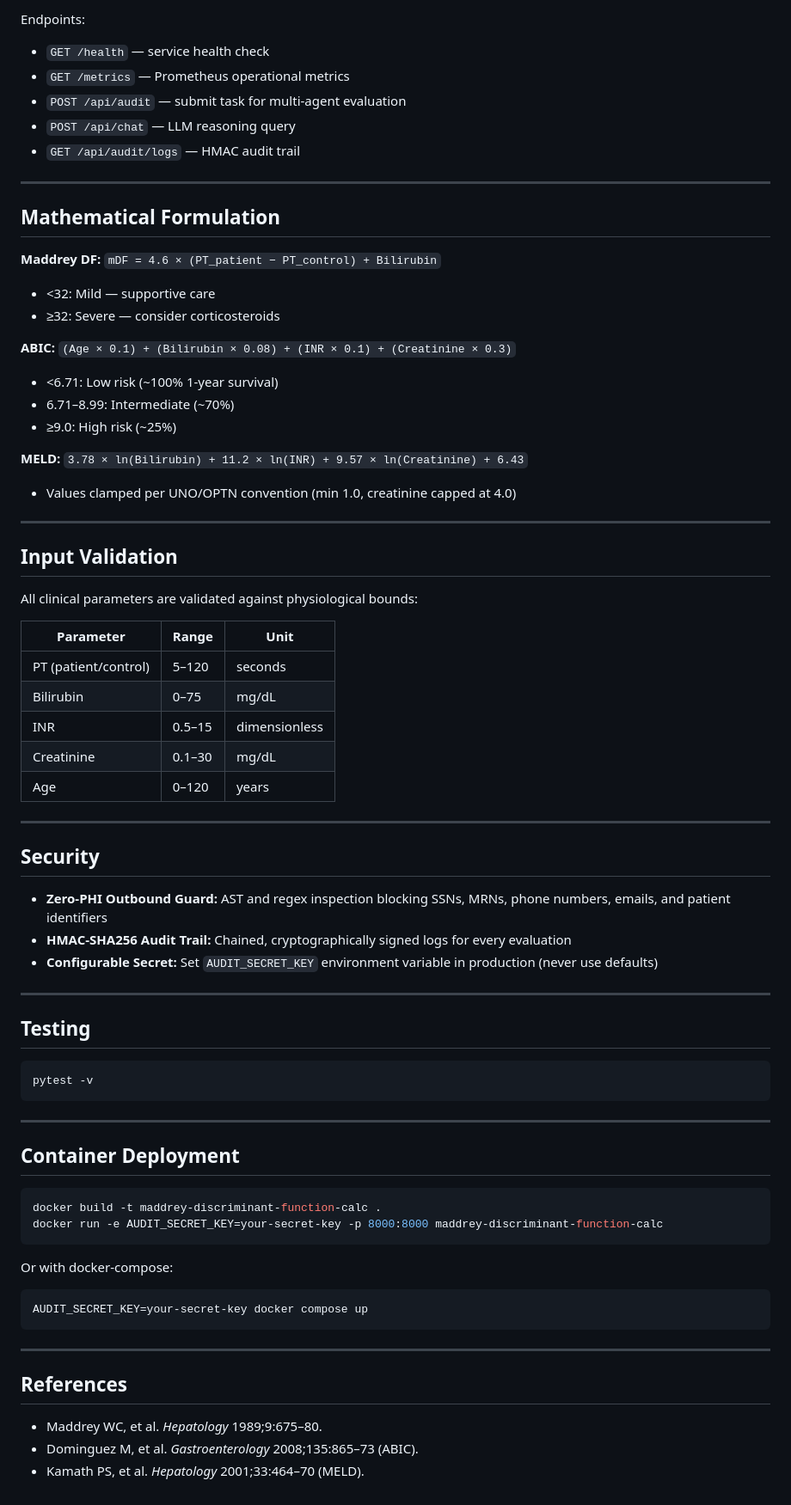
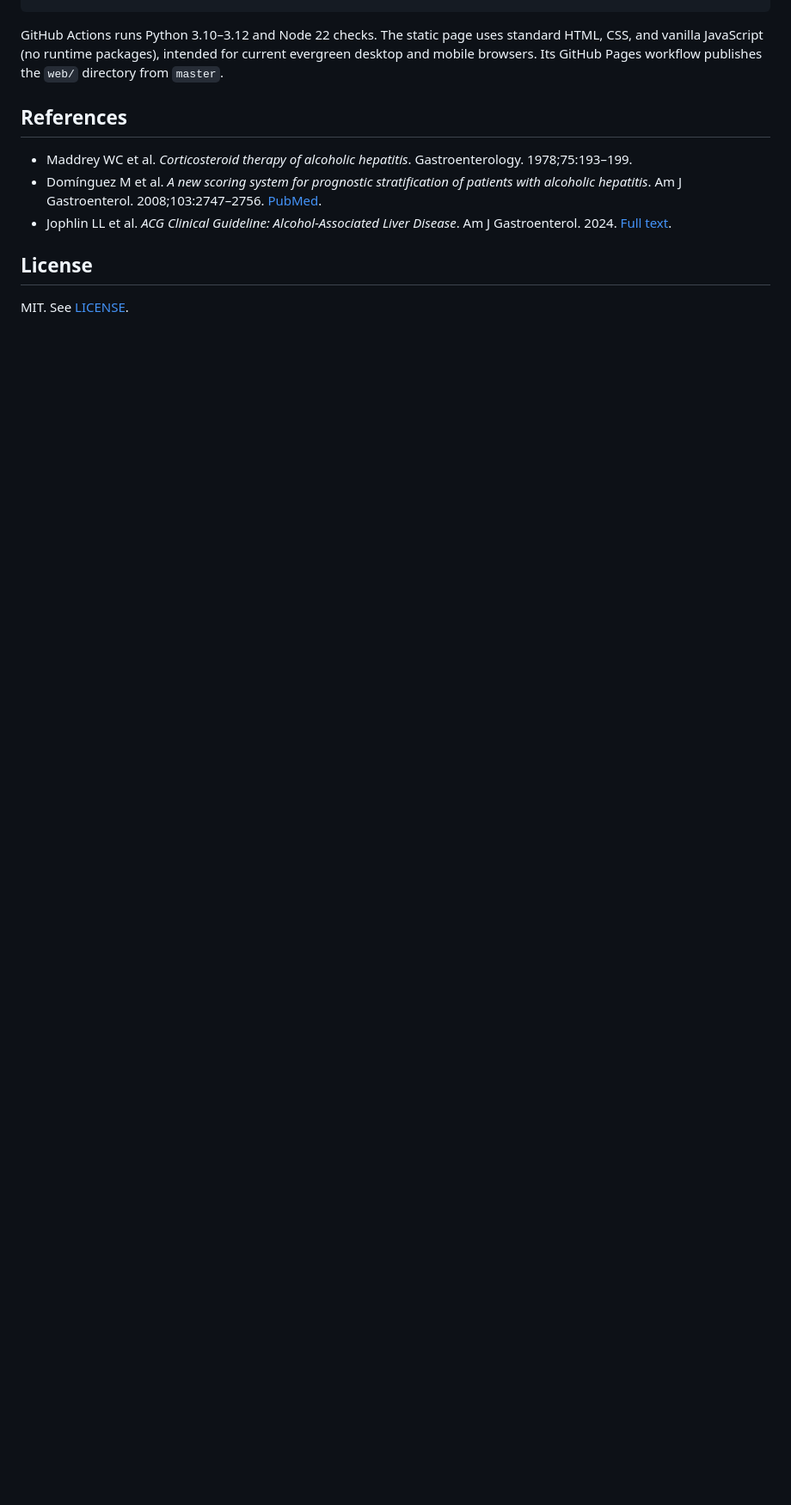
Before and after one commit to abusuraihsakhri/maddrey-discriminant-function-calc, a Markdown page: README.md, the part around one of its changes. Shown at 86% size. Rendered like a GitHub page; blank space fills up the shorter version.

Commit message:
docs: align clinical methods, limitations, privacy, installation and browser use

````diff
--- a/README.md
+++ b/README.md
@@ -96,74 +61,11 @@ uvicorn agents.api:app --host 0.0.0.0 --port 8000
-Endpoints:
-- `GET /health` — service health check
-- `GET /metrics` — Prometheus operational metrics
-- `POST /api/audit` — submit task for multi-agent evaluation
-- `POST /api/chat` — LLM reasoning query
-- `GET /api/audit/logs` — HMAC audit trail
-
----
-
-## Mathematical Formulation
-
-**Maddrey DF:** `mDF = 4.6 × (PT_patient − PT_control) + Bilirubin`
-- <32: Mild — supportive care
-- ≥32: Severe — consider corticosteroids
-
-**ABIC:** `(Age × 0.1) + (Bilirubin × 0.08) + (INR × 0.1) + (Creatinine × 0.3)`
-- <6.71: Low risk (~100% 1-year survival)
-- 6.71–8.99: Intermediate (~70%)
-- ≥9.0: High risk (~25%)
-
-**MELD:** `3.78 × ln(Bilirubin) + 11.2 × ln(INR) + 9.57 × ln(Creatinine) + 6.43`
-- Values clamped per UNO/OPTN convention (min 1.0, creatinine capped at 4.0)
-
----
-
-## Input Validation
-
-All clinical parameters are validated against physiological bounds:
-
-| Parameter | Range | Unit |
-|-----------|-------|------|
-| PT (patient/control) | 5–120 | seconds |
-| Bilirubin | 0–75 | mg/dL |
-| INR | 0.5–15 | dimensionless |
-| Creatinine | 0.1–30 | mg/dL |
-| Age | 0–120 | years |
-
----
-
-## Security
-
-- **Zero-PHI Outbound Guard:** AST and regex inspection blocking SSNs, MRNs, phone numbers, emails, and patient identifiers
-- **HMAC-SHA256 Audit Trail:** Chained, cryptographically signed logs for every evaluation
-- **Configurable Secret:** Set `AUDIT_SECRET_KEY` environment variable in production (never use defaults)
-
----
-
-## Testing
-
-```bash
-pytest -v
-```
-
----
-
-## Container Deployment
-
-```bash
-docker build -t maddrey-discriminant-function-calc .
-docker run -e AUDIT_SECRET_KEY=your-secret-key -p 8000:8000 maddrey-discriminant-function-calc
-```
-
-Or with docker-compose:
-```bash
-AUDIT_SECRET_KEY=your-secret-key docker compose up
-```
-
----
+GitHub Actions runs Python 3.10–3.12 and Node 22 checks. The static page uses standard HTML, CSS, and vanilla JavaScript (no runtime packages), intended for current evergreen desktop and mobile browsers. Its GitHub Pages workflow publishes the `web/` directory from `master`.
 
 ## References
 
-- Maddrey WC, et al. *Hepatology* 1989;9:675–80.
-- Dominguez M, et al. *Gastroenterology* 2008;135:865–73 (ABIC).
-- Kamath PS, et al. *Hepatology* 2001;33:464–70 (MELD).
+- Maddrey WC et al. *Corticosteroid therapy of alcoholic hepatitis*. Gastroenterology. 1978;75:193–199.
+- Domínguez M et al. *A new scoring system for prognostic stratification of patients with alcoholic hepatitis*. Am J Gastroenterol. 2008;103:2747–2756. [PubMed](https://pubmed.ncbi.nlm.nih.gov/18721242/).
+- Jophlin LL et al. *ACG Clinical Guideline: Alcohol-Associated Liver Disease*. Am J Gastroenterol. 2024. [Full text](https://pmc.ncbi.nlm.nih.gov/articles/PMC11040545/).
+
+## License
+
+MIT. See [LICENSE](LICENSE).
````
Also changed, not shown: other parts of README.md (+36 -71 lines).
